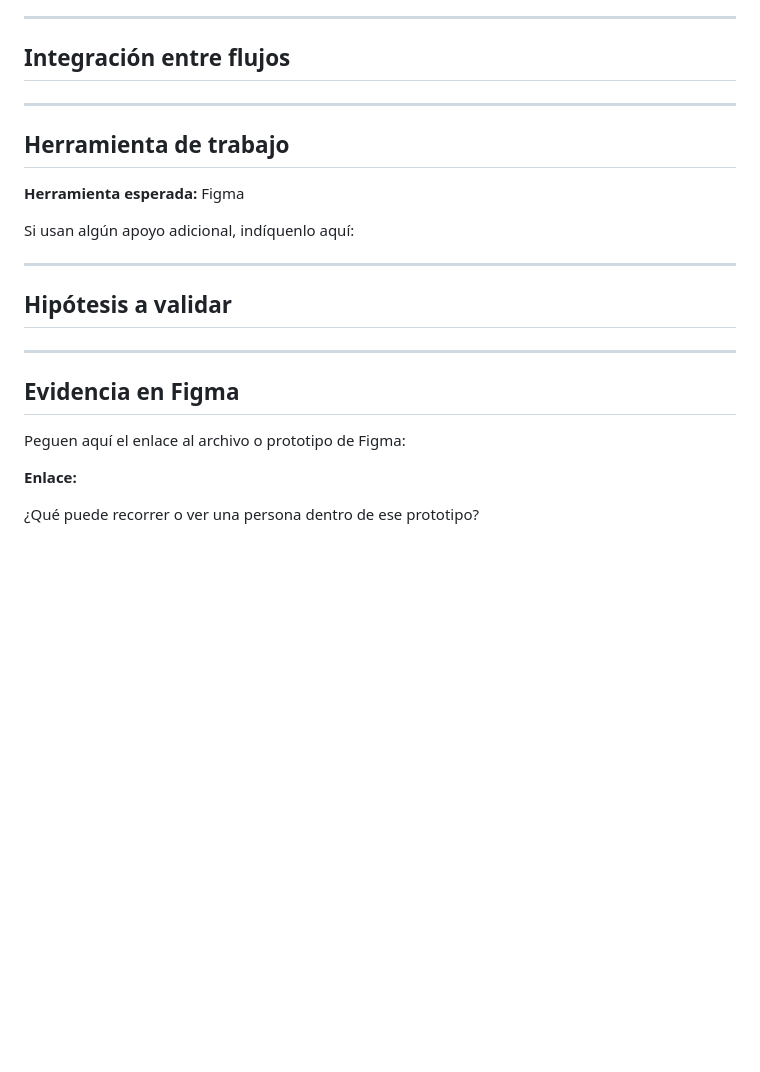
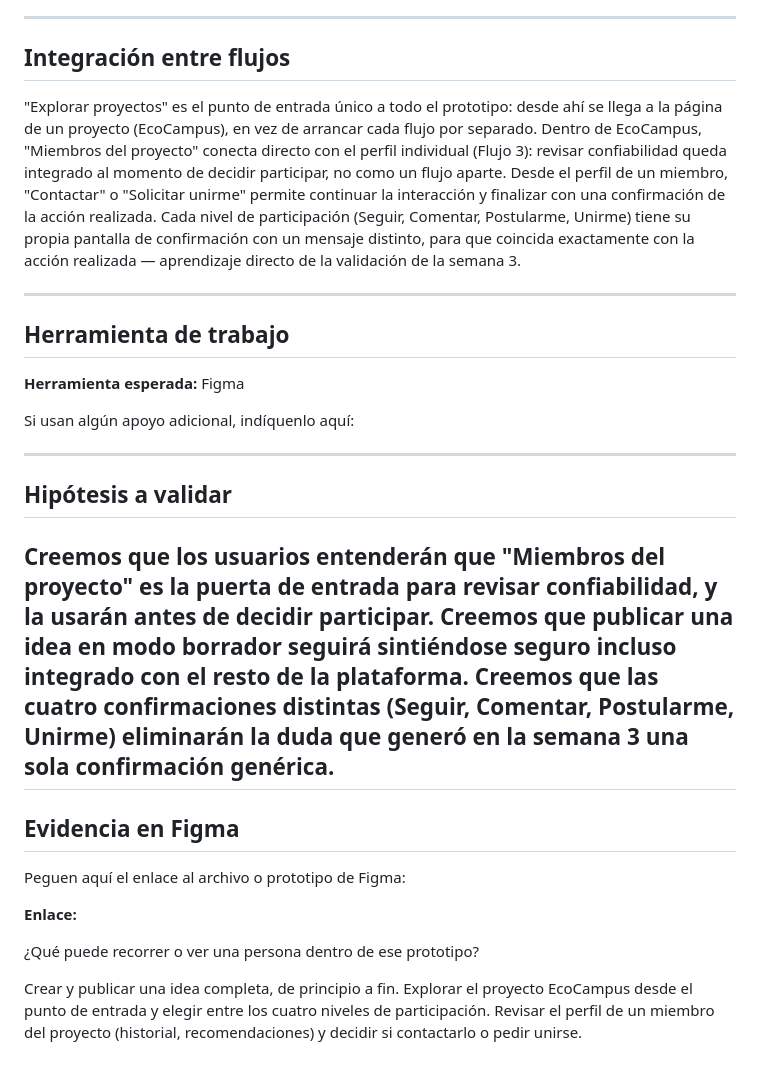
Before and after one commit to jeanmlq10/Grupo-10-innovation-hub, a Markdown page: semana 4/plantilla-prototipo.md, the part around the change. Drawn GitHub-style; blank space fills up the shorter version.

Commit message:
Integracion, hipotesis y vista de prototipo

```diff
--- a/semana 4/plantilla-prototipo.md
+++ b/semana 4/plantilla-prototipo.md
@@ -74,6 +74,10 @@ Comprobar que los tres flujos aprobados en la semana 3 funcionan como una sola e
 ---
 
 ## Integración entre flujos
+"Explorar proyectos" es el punto de entrada único a todo el prototipo: desde ahí se llega a la página de un proyecto (EcoCampus), en vez de arrancar cada flujo por separado.
+Dentro de EcoCampus, "Miembros del proyecto" conecta directo con el perfil individual (Flujo 3): revisar confiabilidad queda integrado al momento de decidir participar, no como un flujo aparte.
+Desde el perfil de un miembro, "Contactar" o "Solicitar unirme" permite continuar la interacción y finalizar con una confirmación de la acción realizada.
+Cada nivel de participación (Seguir, Comentar, Postularme, Unirme) tiene su propia pantalla de confirmación con un mensaje distinto, para que coincida exactamente con la acción realizada — aprendizaje directo de la validación de la semana 3.
 
 ---
 
@@ -86,8 +90,9 @@ Si usan algún apoyo adicional, indíquenlo aquí:
 ---
 
 ## Hipótesis a validar
-
-
+Creemos que los usuarios entenderán que "Miembros del proyecto" es la puerta de entrada para revisar confiabilidad, y la usarán antes de decidir participar.
+Creemos que publicar una idea en modo borrador seguirá sintiéndose seguro incluso integrado con el resto de la plataforma.
+Creemos que las cuatro confirmaciones distintas (Seguir, Comentar, Postularme, Unirme) eliminarán la duda que generó en la semana 3 una sola confirmación genérica.
 ---
 
 ## Evidencia en Figma
@@ -97,3 +102,7 @@ Peguen aquí el enlace al archivo o prototipo de Figma:
 **Enlace:**
 
 ¿Qué puede recorrer o ver una persona dentro de ese prototipo?
+
+Crear y publicar una idea completa, de principio a fin.
+Explorar el proyecto EcoCampus desde el punto de entrada y elegir entre los cuatro niveles de participación.
+Revisar el perfil de un miembro del proyecto (historial, recomendaciones) y decidir si contactarlo o pedir unirse.
```
